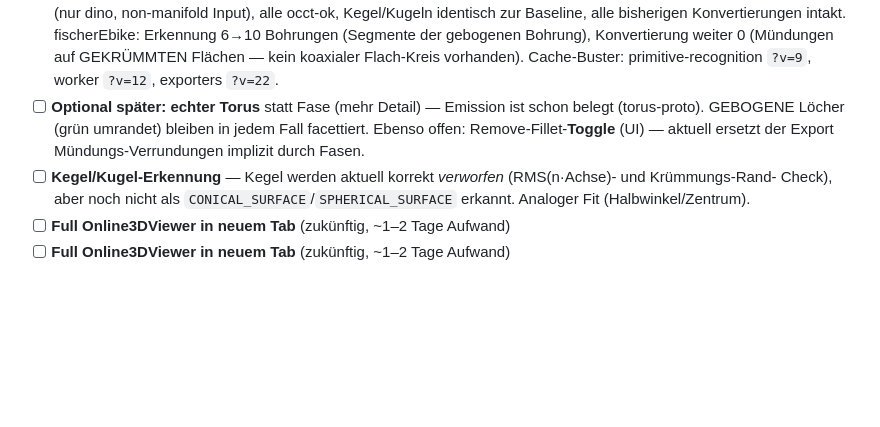
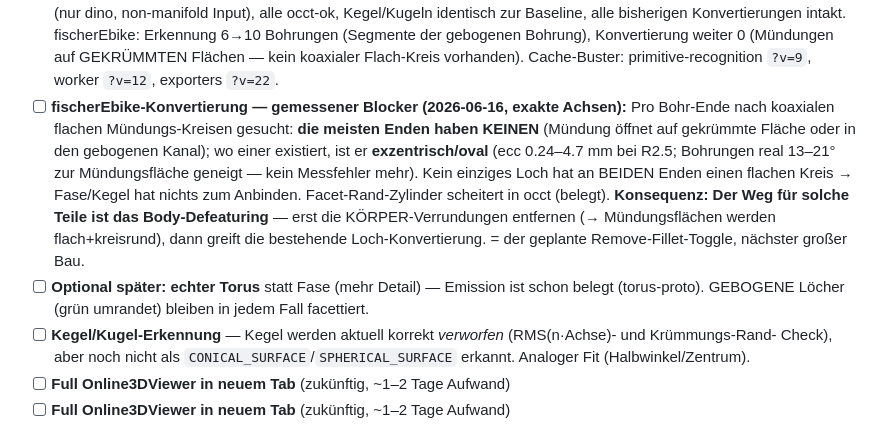
Before and after one commit to JustNotesa/stlReverse, a Markdown page: TODO.md, the part around the change. GitHub-like rendering; blank space fills up the shorter version.

Commit message:
TODO: fischerEbike-Konvertierungs-Blocker gemessen (keine flachen Muendungs-Kreise)
Mit exakten Achsen pro Bohr-Ende gemessen: meiste Enden ohne koaxialen Flach-Kreis,
Rest exzentrisch/oval (Bohrungen real 13-21 Grad geneigt). Weg fuer solche Teile:
Body-Defeaturing (Remove-Fillet-Toggle) zuerst, dann greift die Loch-Konvertierung.

Co-Authored-By: Claude Fable 5 <noreply@anthropic.com>

```diff
--- a/TODO.md
+++ b/TODO.md
@@ -95,9 +95,16 @@ Kreis-Kanten teilen.
   Konvertierungen intakt. fischerEbike: Erkennung 6→10 Bohrungen (Segmente der gebogenen Bohrung),
   Konvertierung weiter 0 (Mündungen auf GEKRÜMMTEN Flächen — kein koaxialer Flach-Kreis vorhanden).
   Cache-Buster: primitive-recognition `?v=9`, worker `?v=12`, exporters `?v=22`.
+- [ ] **fischerEbike-Konvertierung — gemessener Blocker (2026-06-16, exakte Achsen):** Pro Bohr-Ende
+  nach koaxialen flachen Mündungs-Kreisen gesucht: **die meisten Enden haben KEINEN** (Mündung öffnet
+  auf gekrümmte Fläche oder in den gebogenen Kanal); wo einer existiert, ist er **exzentrisch/oval**
+  (ecc 0.24–4.7 mm bei R2.5; Bohrungen real 13–21° zur Mündungsfläche geneigt — kein Messfehler mehr).
+  Kein einziges Loch hat an BEIDEN Enden einen flachen Kreis → Fase/Kegel hat nichts zum Anbinden.
+  Facet-Rand-Zylinder scheitert in occt (belegt). **Konsequenz: Der Weg für solche Teile ist das
+  Body-Defeaturing** — erst die KÖRPER-Verrundungen entfernen (→ Mündungsflächen werden flach+kreisrund),
+  dann greift die bestehende Loch-Konvertierung. = der geplante Remove-Fillet-Toggle, nächster großer Bau.
 - [ ] **Optional später: echter Torus** statt Fase (mehr Detail) — Emission ist schon belegt
-  (torus-proto). GEBOGENE Löcher (grün umrandet) bleiben in jedem Fall facettiert. Ebenso offen:
-  Remove-Fillet-**Toggle** (UI) — aktuell ersetzt der Export Mündungs-Verrundungen implizit durch Fasen.
+  (torus-proto). GEBOGENE Löcher (grün umrandet) bleiben in jedem Fall facettiert.
 - [ ] **Kegel/Kugel-Erkennung** — Kegel werden aktuell korrekt *verworfen* (RMS(n·Achse)- und Krümmungs-Rand-
   Check), aber noch nicht als `CONICAL_SURFACE`/`SPHERICAL_SURFACE` erkannt. Analoger Fit (Halbwinkel/Zentrum).
 - [ ] **Full Online3DViewer in neuem Tab** (zukünftig, ~1–2 Tage Aufwand)
```
